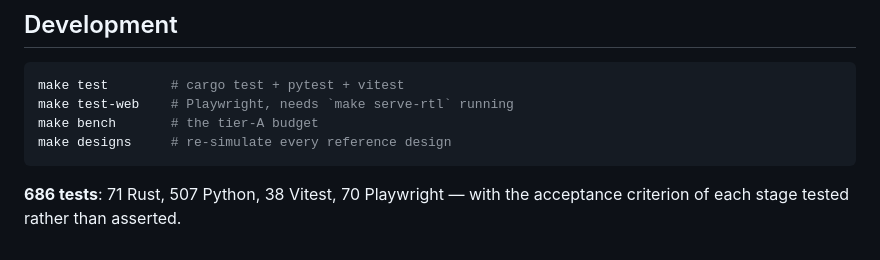
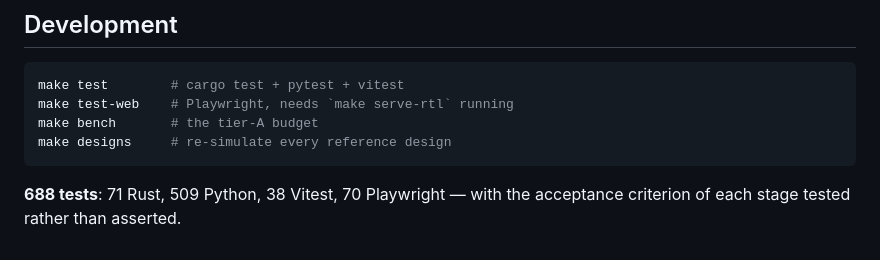
Before and after one commit to C0SM1N23/VeriTrace, a Markdown page: README.md, the part around the change. Drawn GitHub-style.

Commit message:
Fix a broken doc link and refresh the test counts

````diff
--- a/README.md
+++ b/README.md
@@ -732,5 +732,5 @@ make bench       # the tier-A budget
 make designs     # re-simulate every reference design
 ```
 
-**686 tests**: 71 Rust, 507 Python, 38 Vitest, 70 Playwright — with the
+**688 tests**: 71 Rust, 509 Python, 38 Vitest, 70 Playwright — with the
 acceptance criterion of each stage tested rather than asserted.
````
Also changed, not shown: docs/INSTALARE.md (+2 -2 lines).
